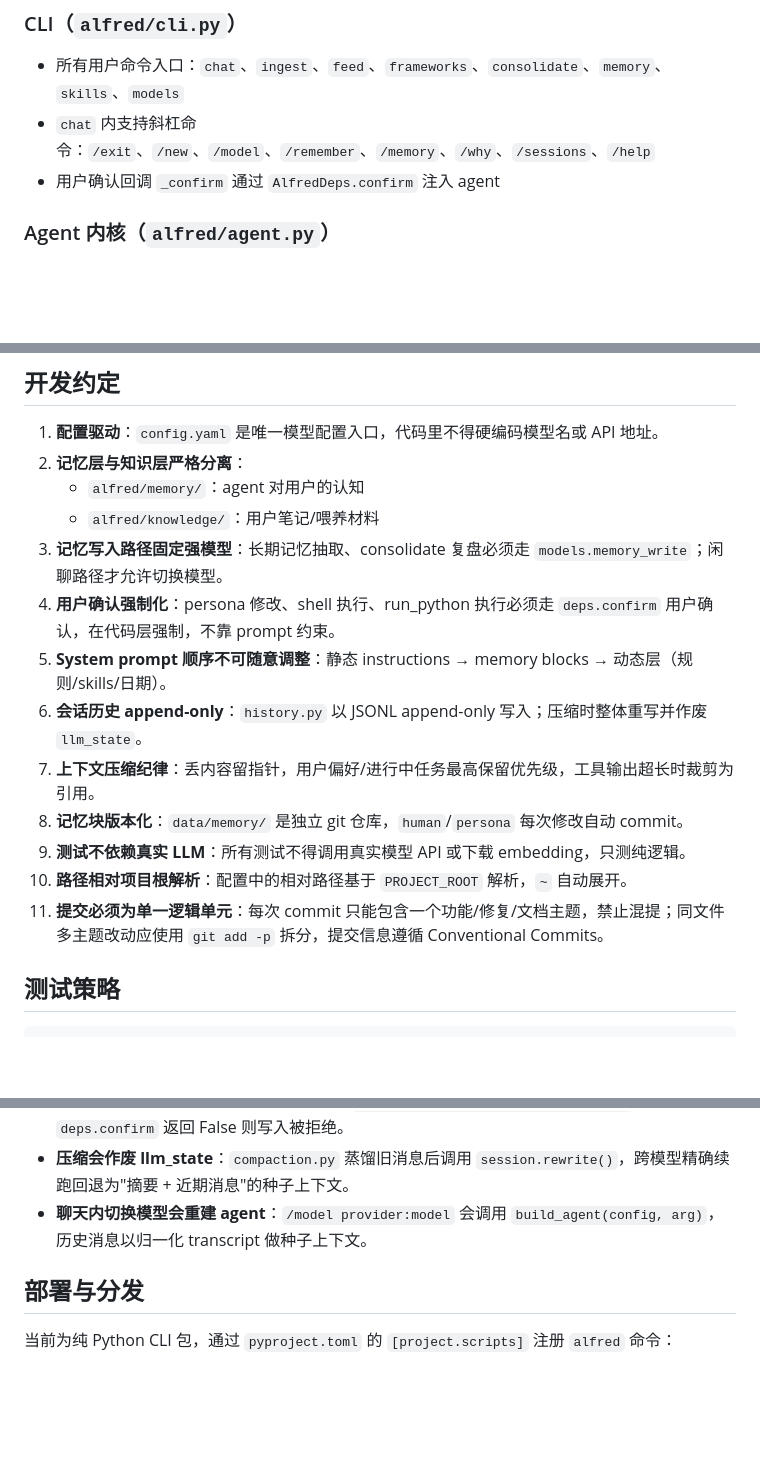
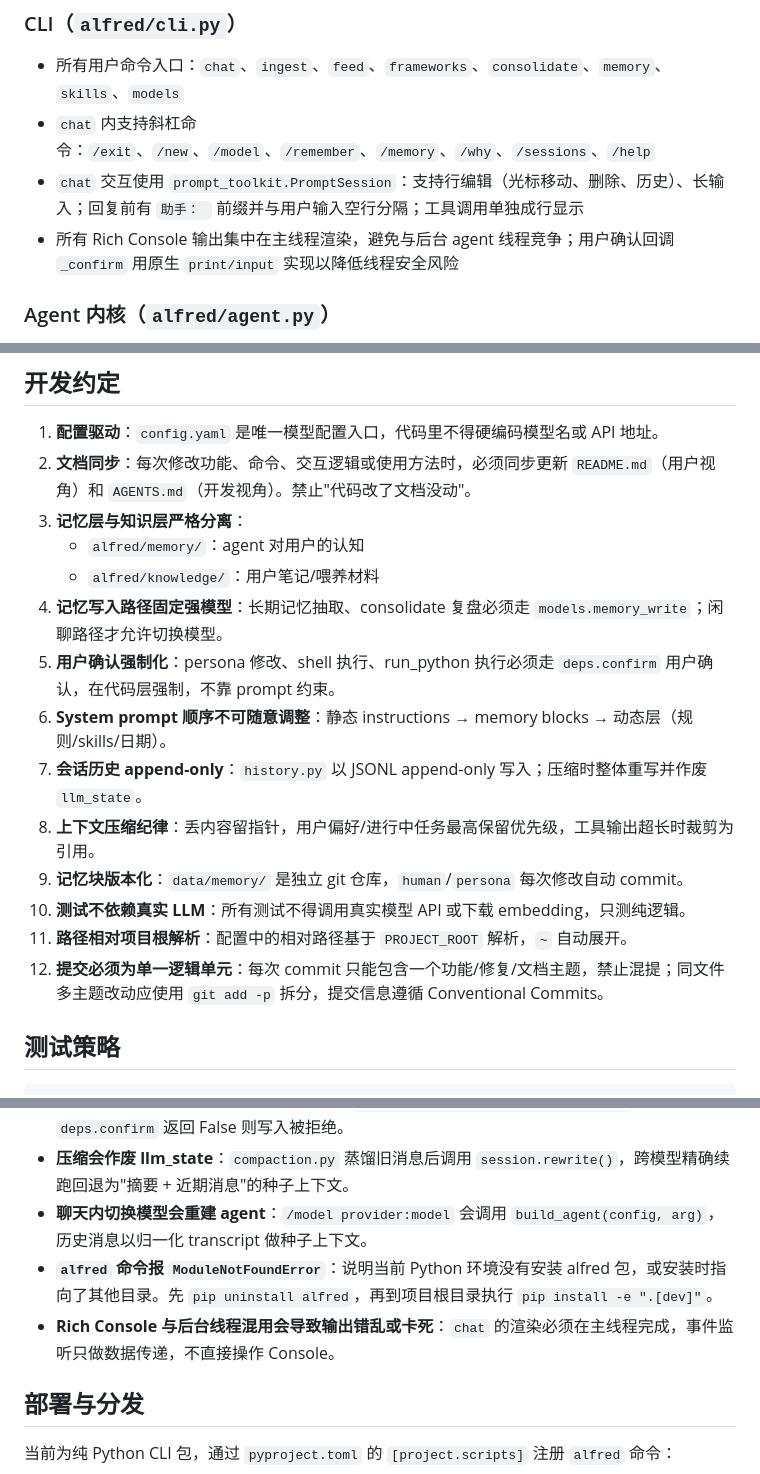
Before and after one commit to yyyywm/Alfred, a Markdown page: AGENTS.md, 3 parts joined by grey strips. Drawn GitHub-style; blank space fills up the shorter version.

```diff
--- a/AGENTS.md
+++ b/AGENTS.md
@@ -166,7 +166,8 @@ Alfred/
 ### CLI（`alfred/cli.py`）
 - 所有用户命令入口：`chat`、`ingest`、`feed`、`frameworks`、`consolidate`、`memory`、`skills`、`models`
 - `chat` 内支持斜杠命令：`/exit`、`/new`、`/model`、`/remember`、`/memory`、`/why`、`/sessions`、`/help`
-- 用户确认回调 `_confirm` 通过 `AlfredDeps.confirm` 注入 agent
+- `chat` 交互使用 `prompt_toolkit.PromptSession`：支持行编辑（光标移动、删除、历史）、长输入；回复前有 `助手： ` 前缀并与用户输入空行分隔；工具调用单独成行显示
+- 所有 Rich Console 输出集中在主线程渲染，避免与后台 agent 线程竞争；用户确认回调 `_confirm` 用原生 `print/input` 实现以降低线程安全风险
 
 ### Agent 内核（`alfred/agent.py`）
 - `build_agent()`：组装 Pydantic AI Agent，绑定模型、三层 system prompt、恒定工具集
@@ -211,18 +212,19 @@ Alfred/
 ## 开发约定
 
 1. **配置驱动**：`config.yaml` 是唯一模型配置入口，代码里不得硬编码模型名或 API 地址。
-2. **记忆层与知识层严格分离**：
+2. **文档同步**：每次修改功能、命令、交互逻辑或使用方法时，必须同步更新 `README.md`（用户视角）和 `AGENTS.md`（开发视角）。禁止"代码改了文档没动"。
+3. **记忆层与知识层严格分离**：
    - `alfred/memory/`：agent 对用户的认知
    - `alfred/knowledge/`：用户笔记/喂养材料
-3. **记忆写入路径固定强模型**：长期记忆抽取、consolidate 复盘必须走 `models.memory_write`；闲聊路径才允许切换模型。
-4. **用户确认强制化**：persona 修改、shell 执行、run_python 执行必须走 `deps.confirm` 用户确认，在代码层强制，不靠 prompt 约束。
-5. **System prompt 顺序不可随意调整**：静态 instructions → memory blocks → 动态层（规则/skills/日期）。
-6. **会话历史 append-only**：`history.py` 以 JSONL append-only 写入；压缩时整体重写并作废 `llm_state`。
-7. **上下文压缩纪律**：丢内容留指针，用户偏好/进行中任务最高保留优先级，工具输出超长时裁剪为引用。
-8. **记忆块版本化**：`data/memory/` 是独立 git 仓库，`human`/`persona` 每次修改自动 commit。
-9. **测试不依赖真实 LLM**：所有测试不得调用真实模型 API 或下载 embedding，只测纯逻辑。
-10. **路径相对项目根解析**：配置中的相对路径基于 `PROJECT_ROOT` 解析，`~` 自动展开。
-11. **提交必须为单一逻辑单元**：每次 commit 只能包含一个功能/修复/文档主题，禁止混提；同文件多主题改动应使用 `git add -p` 拆分，提交信息遵循 Conventional Commits。
+4. **记忆写入路径固定强模型**：长期记忆抽取、consolidate 复盘必须走 `models.memory_write`；闲聊路径才允许切换模型。
+5. **用户确认强制化**：persona 修改、shell 执行、run_python 执行必须走 `deps.confirm` 用户确认，在代码层强制，不靠 prompt 约束。
+6. **System prompt 顺序不可随意调整**：静态 instructions → memory blocks → 动态层（规则/skills/日期）。
+7. **会话历史 append-only**：`history.py` 以 JSONL append-only 写入；压缩时整体重写并作废 `llm_state`。
+8. **上下文压缩纪律**：丢内容留指针，用户偏好/进行中任务最高保留优先级，工具输出超长时裁剪为引用。
+9. **记忆块版本化**：`data/memory/` 是独立 git 仓库，`human`/`persona` 每次修改自动 commit。
+10. **测试不依赖真实 LLM**：所有测试不得调用真实模型 API 或下载 embedding，只测纯逻辑。
+11. **路径相对项目根解析**：配置中的相对路径基于 `PROJECT_ROOT` 解析，`~` 自动展开。
+12. **提交必须为单一逻辑单元**：每次 commit 只能包含一个功能/修复/文档主题，禁止混提；同文件多主题改动应使用 `git add -p` 拆分，提交信息遵循 Conventional Commits。
 
 ## 测试策略
 
@@ -286,6 +288,8 @@ data/
 - **persona 修改需要用户确认**：agent 调用 `memory_update_block(name="persona")` 时，若 `deps.confirm` 返回 False 则写入被拒绝。
 - **压缩会作废 llm_state**：`compaction.py` 蒸馏旧消息后调用 `session.rewrite()`，跨模型精确续跑回退为"摘要 + 近期消息"的种子上下文。
 - **聊天内切换模型会重建 agent**：`/model provider:model` 会调用 `build_agent(config, arg)`，历史消息以归一化 transcript 做种子上下文。
+- **`alfred` 命令报 `ModuleNotFoundError`**：说明当前 Python 环境没有安装 alfred 包，或安装时指向了其他目录。先 `pip uninstall alfred`，再到项目根目录执行 `pip install -e ".[dev]"`。
+- **Rich Console 与后台线程混用会导致输出错乱或卡死**：`chat` 的渲染必须在主线程完成，事件监听只做数据传递，不直接操作 Console。
 
 ## 部署与分发
 
```
Also changed, not shown: README.md (+30 -3 lines).
